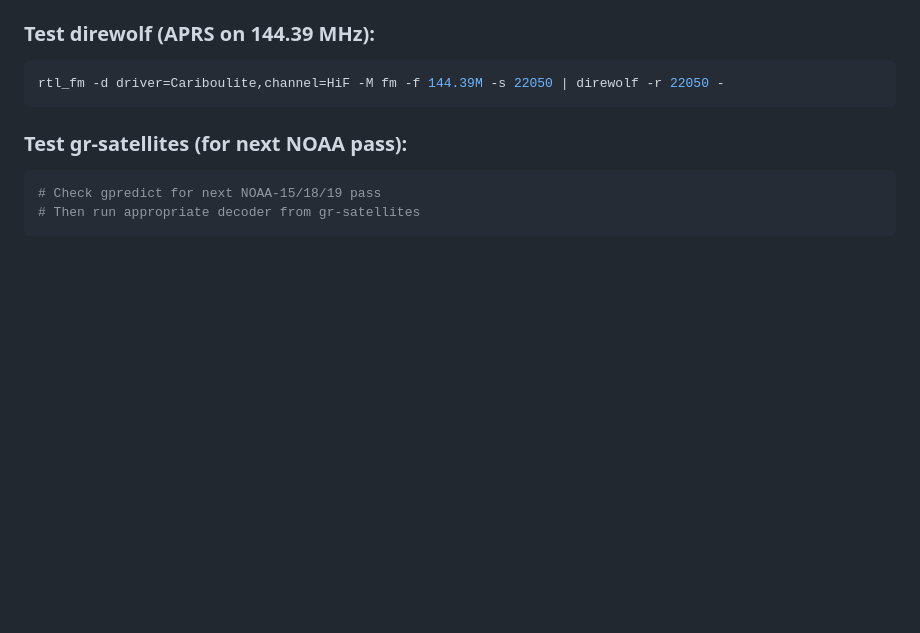
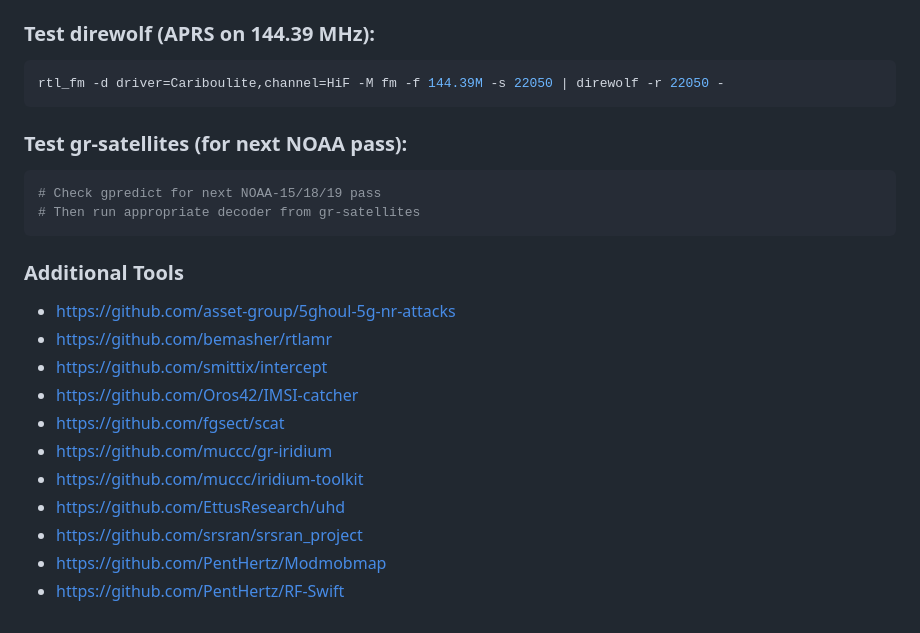
Before and after one commit to ResistanceIsUseless/SDR-Utility, a Markdown page: docs/recommended_tools.md, the part around the change. Drawn GitHub-style; blank space fills up the shorter version.

````diff
--- a/docs/recommended_tools.md
+++ b/docs/recommended_tools.md
@@ -140,3 +140,15 @@ rtl_fm -d driver=Cariboulite,channel=HiF -M fm -f 144.39M -s 22050 | direwolf -r
 # Check gpredict for next NOAA-15/18/19 pass
 # Then run appropriate decoder from gr-satellites
 ```
+### Additional Tools
+- https://github.com/asset-group/5ghoul-5g-nr-attacks
+- https://github.com/bemasher/rtlamr
+- https://github.com/smittix/intercept
+- https://github.com/Oros42/IMSI-catcher
+- https://github.com/fgsect/scat
+- https://github.com/muccc/gr-iridium
+- https://github.com/muccc/iridium-toolkit
+- https://github.com/EttusResearch/uhd
+- https://github.com/srsran/srsran_project
+- https://github.com/PentHertz/Modmobmap
+- https://github.com/PentHertz/RF-Swift
````
